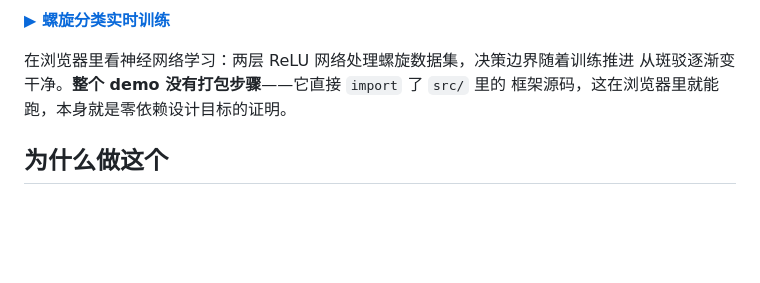
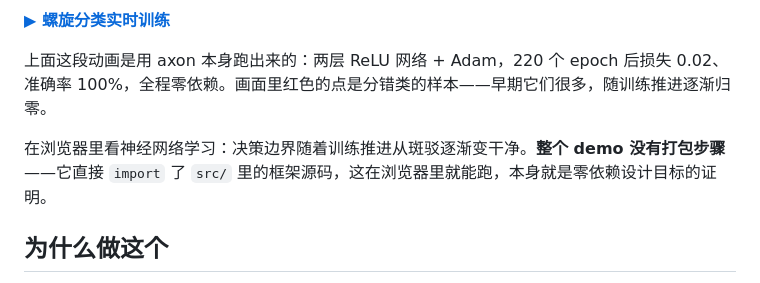
Before and after one commit to wulier-arch/axon, a Markdown page: README.md, the part around one of its changes. GitHub-like rendering; blank space fills up the shorter version.

```diff
--- a/README.md
+++ b/README.md
@@ -19,8 +21,8 @@ XOR          100.0% 准确率      高斯簇       100.0% 准确率
 **[▶ 螺旋分类实时训练](https://wulier-arch.github.io/axon/demo/)**
 
-在浏览器里看神经网络学习：两层 ReLU 网络处理螺旋数据集，决策边界随着训练推进
-从斑驳逐渐变干净。**整个 demo 没有打包步骤**——它直接 `import` 了 `src/` 里的
-框架源码，这在浏览器里就能跑，本身就是零依赖设计目标的证明。
+上面这段动画是用 axon 本身跑出来的：两层 ReLU 网络 + Adam，220 个 epoch 后损失 0.02、准确率 100%，全程零依赖。画面里红色的点是分错类的样本——早期它们很多，随训练推进逐渐归零。
+
+在浏览器里看神经网络学习：决策边界随着训练推进从斑驳逐渐变干净。**整个 demo 没有打包步骤**——它直接 `import` 了 `src/` 里的框架源码，这在浏览器里就能跑，本身就是零依赖设计目标的证明。
 
 ## 为什么做这个
 
```
Also changed, not shown: other parts of README.md (+2 -0 lines), CHANGELOG.md (+19 -0 lines), docs/demo.gif (added), 2 other files.
